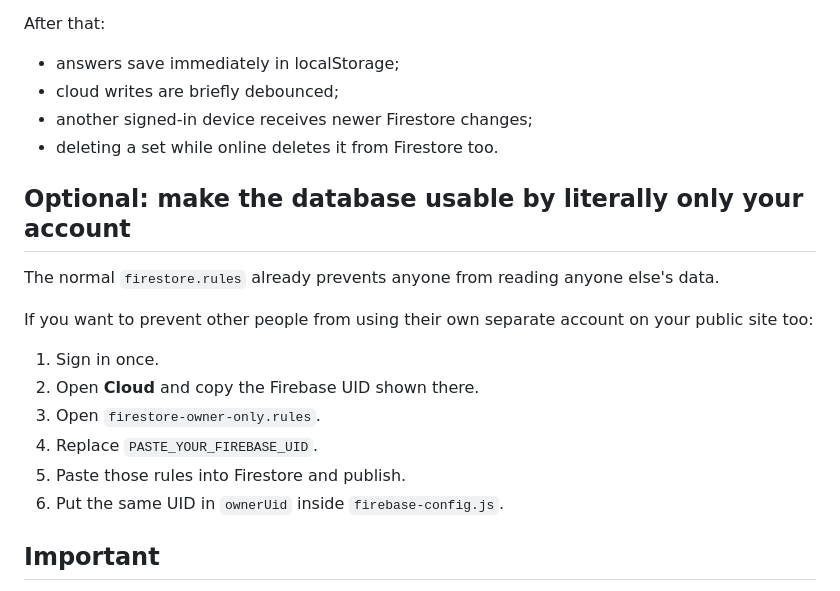
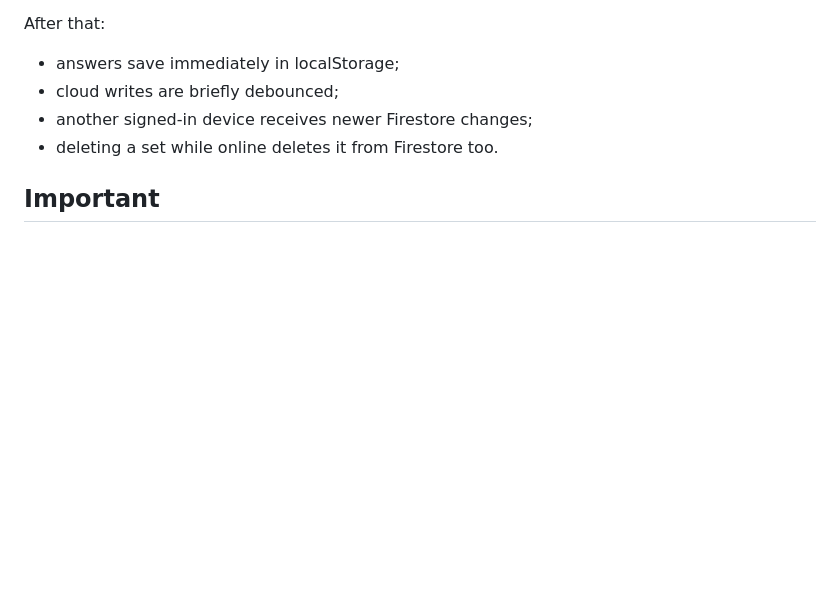
Before and after one commit to XxmaliousxX/learn-mode, a Markdown page: README.md, the part around the change. Rendered like a GitHub page; blank space fills up the shorter version.

Commit message:
Delete optional database access restriction section
Removed optional instructions for restricting database access to a single account.

```diff
--- a/README.md
+++ b/README.md
@@ -115,19 +115,6 @@ After that:
 - another signed-in device receives newer Firestore changes;
 - deleting a set while online deletes it from Firestore too.
 
-## Optional: make the database usable by literally only your account
-
-The normal `firestore.rules` already prevents anyone from reading anyone else's data.
-
-If you want to prevent other people from using their own separate account on your public site too:
-
-1. Sign in once.
-2. Open **Cloud** and copy the Firebase UID shown there.
-3. Open `firestore-owner-only.rules`.
-4. Replace `PASTE_YOUR_FIREBASE_UID`.
-5. Paste those rules into Firestore and publish.
-6. Put the same UID in `ownerUid` inside `firebase-config.js`.
-
 ## Important
 
 The Firebase web configuration is designed to be present in client-side web code. Do not put service-account credentials, private keys, GitHub tokens, or other secrets into this repository.
```
